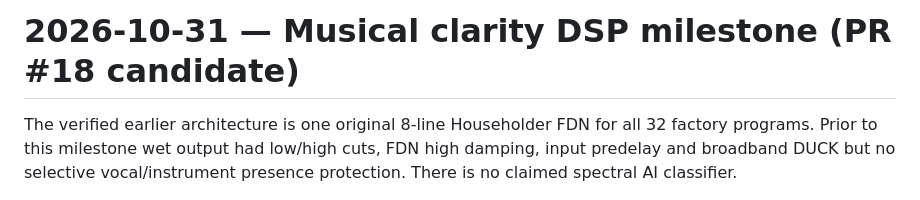
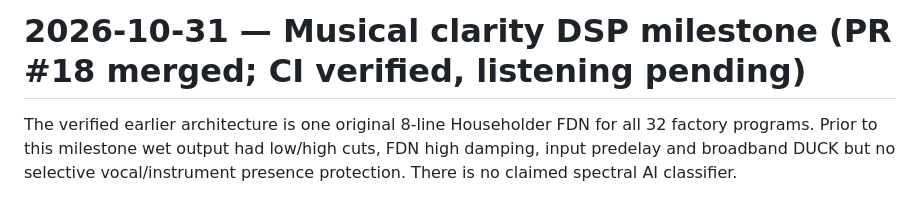
Before and after one commit to masarray/arsonverb, a Markdown page: docs/SONIC_BASELINE.md, the part around the change. Rendered like a GitHub page.

```diff
--- a/docs/SONIC_BASELINE.md
+++ b/docs/SONIC_BASELINE.md
@@ -1,4 +1,4 @@
-# 2026-10-31 — Musical clarity DSP milestone (PR #18 candidate)
+# 2026-10-31 — Musical clarity DSP milestone (PR #18 merged; CI verified, listening pending)
 
 The verified earlier architecture is one original 8-line Householder FDN for all 32 factory programs. Prior to this milestone wet output had low/high cuts, FDN high damping, input predelay and broadband DUCK but no selective vocal/instrument presence protection. There is no claimed spectral AI classifier.
 
```
Also changed, not shown: AGENTS.md (+6 -3 lines), docs/STATUS.md (+11 -0 lines).
